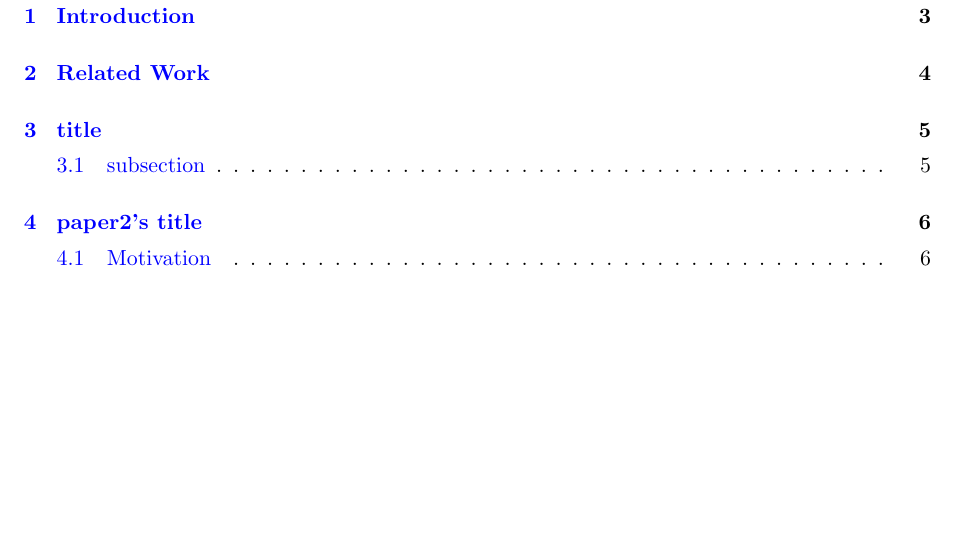
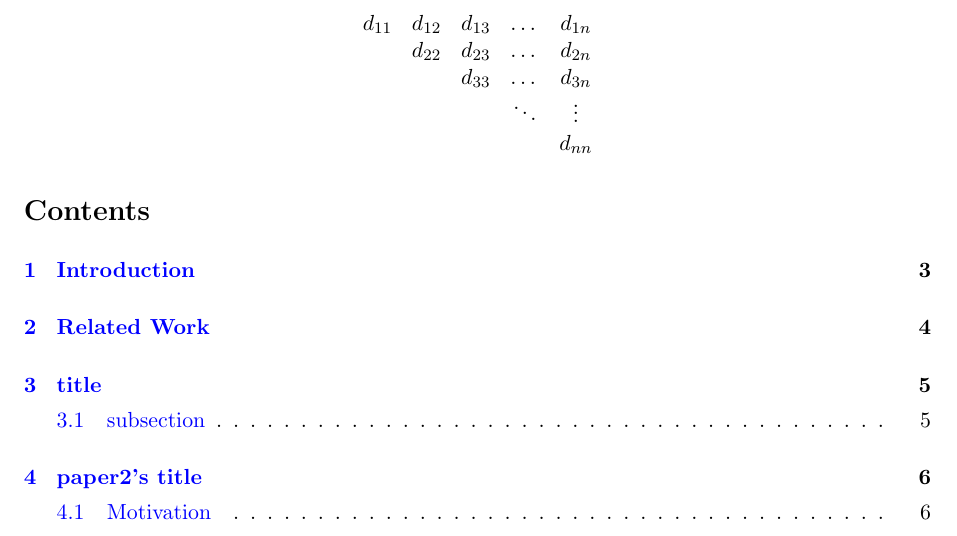
Before and after one commit to gsudllab/GSUReportTemplate, a LaTeX paper (QualifierTemplate/main.tex): part of page 3 of 9, cut at the place of the change, the shorter picture padded with empty space. Compiled offline with pdfLaTeX.

```diff
--- a/QualifierTemplate/main.tex
+++ b/QualifierTemplate/main.tex
@@ -84,6 +84,16 @@
 \input{abstract.tex}
 \newpage
 
+\[
+\begin{matrix}
+d_{11} & d_{12} & d_{13} & \dots & d_{1n}\\
+  & d_{22} & d_{23} & \dots & d_{2n}\\
+  &  & d_{33}       &\dots & d_{3n}\\
+  &  &              &\ddots & \vdots\\
+  &  &              &       & d_{nn}
+\end{matrix}
+\]
+
 \tableofcontents
 \newpage
 
```
Also changed, not shown: 3 other files.
